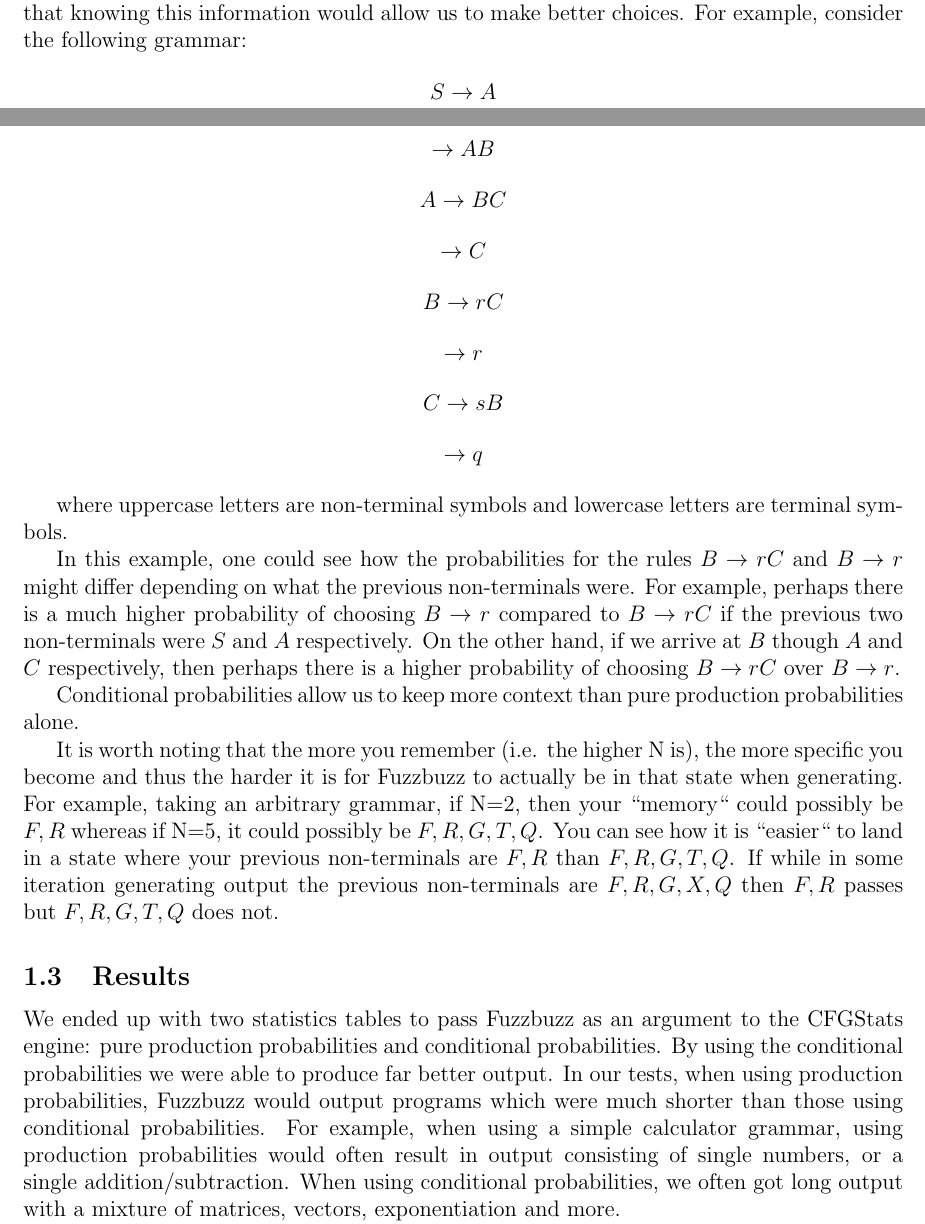
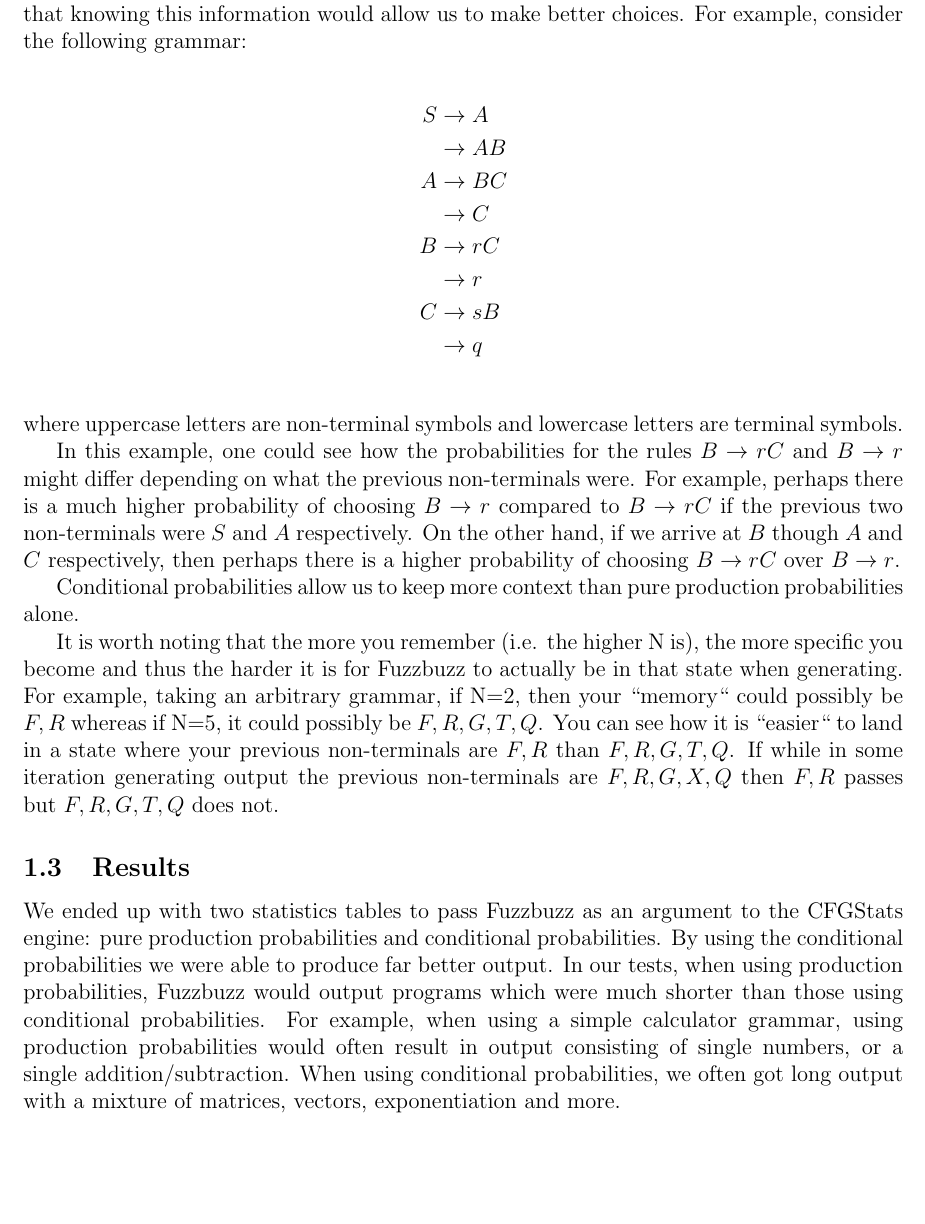
Before and after one commit to timtadh/fuzzbuzz, a LaTeX paper (papers/eecs444_report/paper.tex, which reads papers/eecs444_report/cfgstats.md.tex): two parts of pages 3 and 4 of 15 before the commit and part of page 4 of 15 after it, the two joined at a grey line, cut so that both start at the same text, the shorter picture padded with empty space. Compiled offline with pdfLaTeX.

Commit message:
fixed maths
Signed-off-by: Tim Henderson <tim.tadh@gmail.com>

```diff
--- a/papers/eecs444_report/cfgstats.md.tex
+++ b/papers/eecs444_report/cfgstats.md.tex
@@ -88,34 +85,18 @@ specific rule is given what the previous N non-terminals were that led to our
 current non-terminal. Our hypothesis was that knowing this information would
 allow us to make better choices. For example, consider the following grammar:
 
-\begin{center}
-$S \rightarrow A$
-\end{center}
-\begin{center}
-$\rightarrow A B$
-\end{center}
+\begin{align*}
+S &\rightarrow A \\
+&\rightarrow A B \\
+A &\rightarrow B C \\
+&\rightarrow C \\
+B &\rightarrow r C \\
+&\rightarrow r \\
+C &\rightarrow s B \\
+&\rightarrow q \\
+\end{align*}
 
-\begin{center}
-$A \rightarrow B C$
-\end{center}
-\begin{center}
-$\rightarrow C$
-\end{center}
-
-\begin{center}
-$B \rightarrow r C$
-\end{center}
-\begin{center}
-$\rightarrow r$
-\end{center}
-
-\begin{center}
-$C \rightarrow s B$
-\end{center}
-\begin{center}
-$\rightarrow q$
-\end{center}
-
+\noindent
 where uppercase letters are non-terminal symbols and lowercase letters are
 terminal symbols.
 
```
Also changed, not shown: papers/eecs444_report/cfgstats.md.tex (15 more changed lines).
